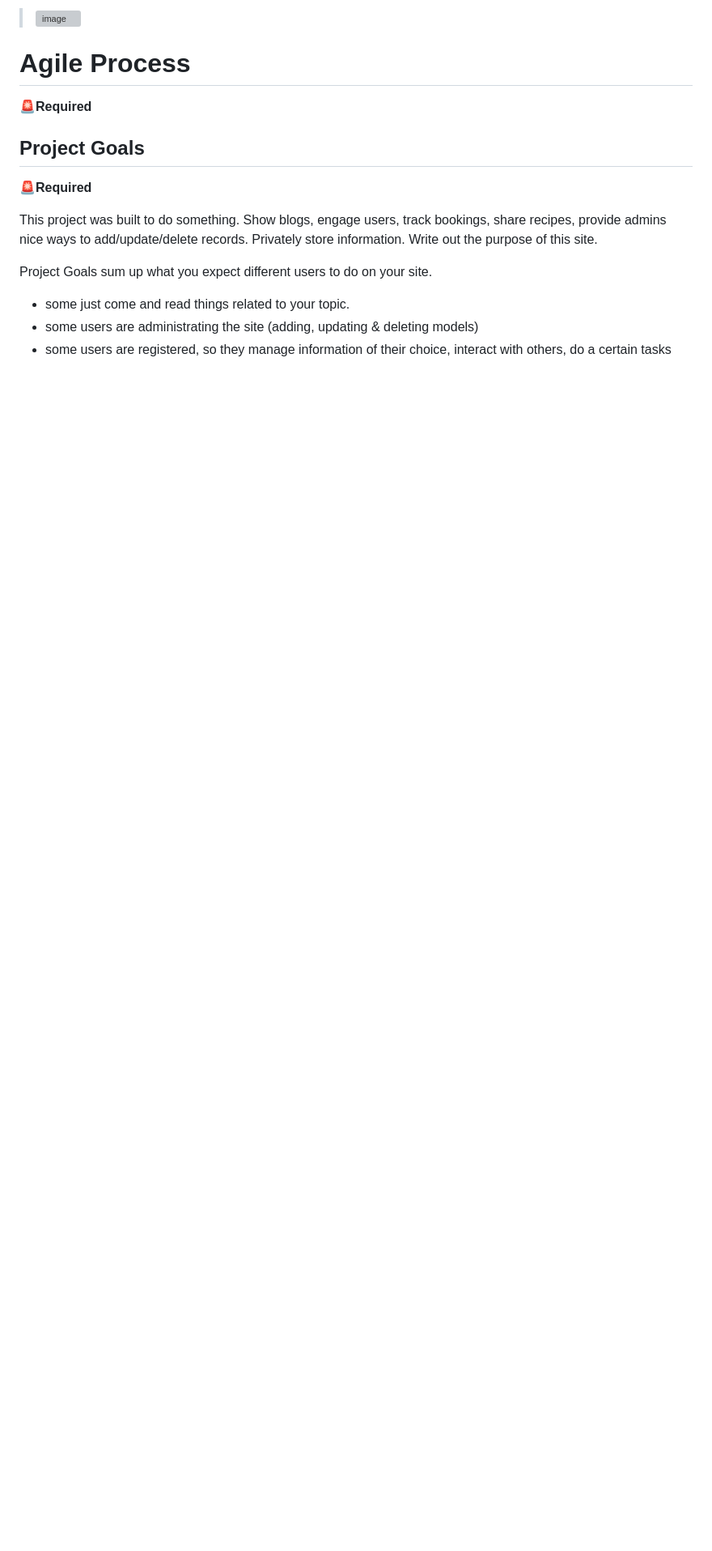
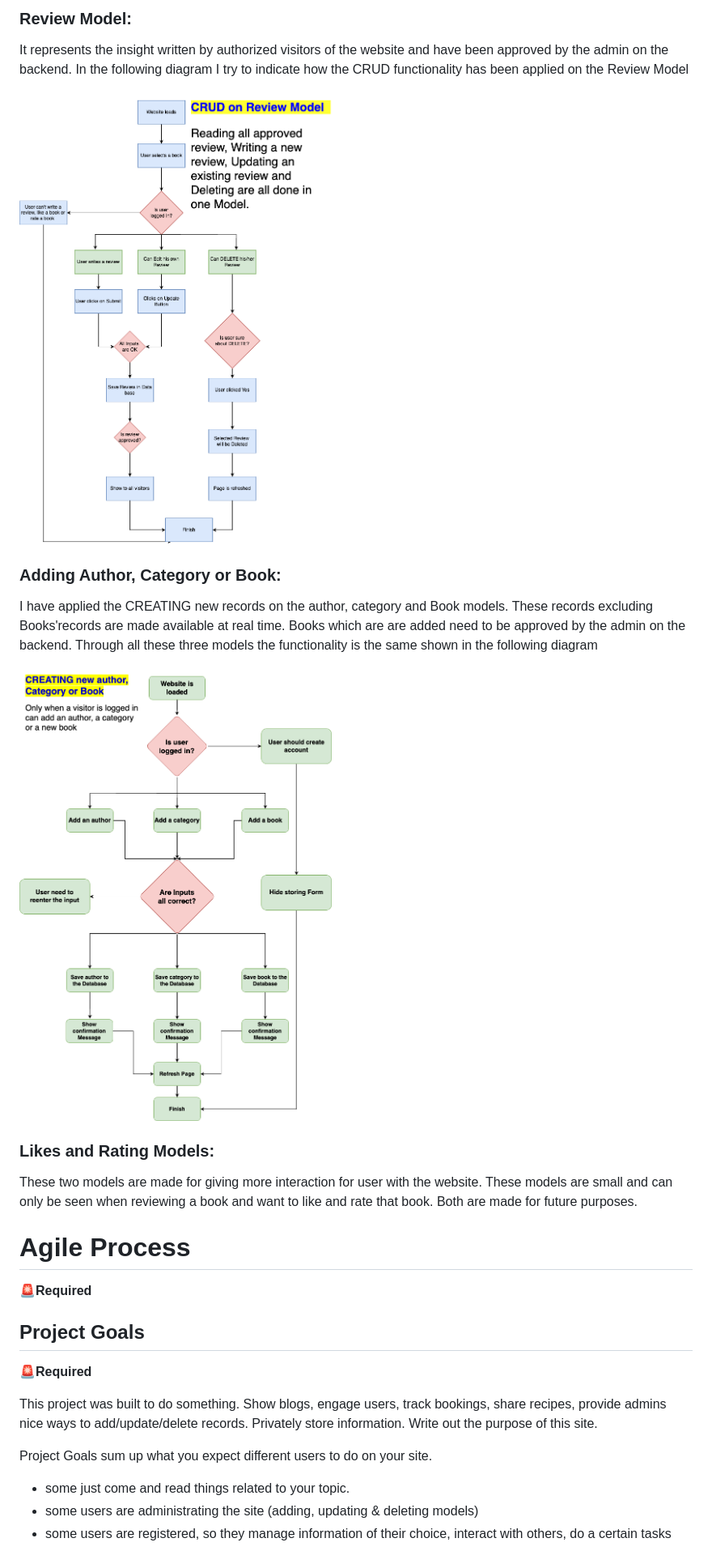
Before and after one commit to AlAliMazen/Insights, a Markdown page: README.md, the part around the change printed below. Shown: that part at 81% size. Rendered like a GitHub page; pictures changed too: static/assets/Diagrams/Adding_sources.drawio.png (added), static/assets/Diagrams/Review_CRUD.drawio.png (added); blank space fills up the shorter version; grey boxes are pictures that could not be loaded.

Commit message:
Updating the Diagram of the CRUD functinoality in draw.io. DOCS: updating the README

```diff
--- a/README.md
+++ b/README.md
@@ -386,5 +367,23 @@ I used [draw.io](https://app.diagrams.net/) and hooked it up to my google drive
 
-> ![image](https://user-images.githubusercontent.com/23039742/154406188-c9beb57a-2fd1-4f26-a8ed-bee320e46e3d.png)
+### Review Model:
+It represents the insight written by authorized visitors of the website and have been approved by the admin on the backend. In the following diagram I try to indicate how the CRUD functionality has been applied on the Review Model
+
+![Review-Model-CRUD](static/assets/Diagrams/Review_CRUD.drawio.png)
+
+
+
+### Adding Author, Category or Book:
+I have applied the CREATING new records on the author, category and Book models. These records excluding Books'records are made available at real time. Books which are are added need to be approved by the admin on the backend. Through all these three models the functionality is the same shown in the following diagram
+
+![C-author-books-category](static/assets/Diagrams/Adding_sources.drawio.png)
+
+
+### Likes and Rating Models:
+These two models are made for giving more interaction for user with the website. These models are small and can only be seen when reviewing a book and want to like and rate that book. Both are made for future purposes.
+
+
+
+
 
 # Agile Process
 🚨**Required**
```
Also changed, not shown: other parts of README.md (+8 -27 lines), 5 other files.
